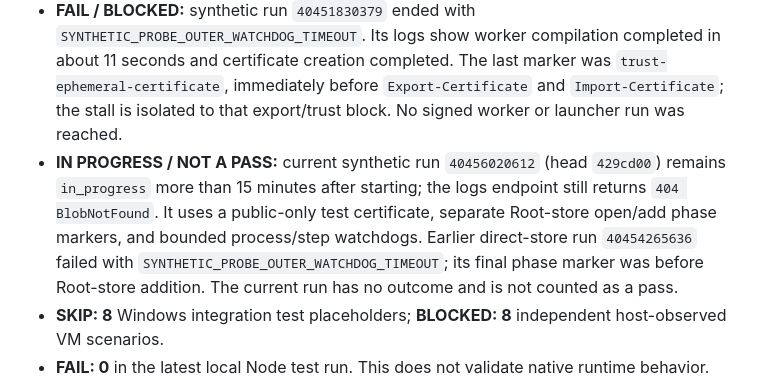
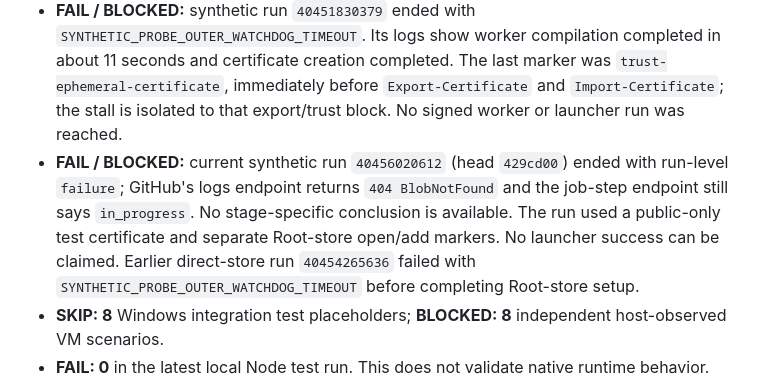
Before and after one commit to rinatikd/nss-engine, a Markdown page: tools/chrome-bridge-windows-broker-v12/TEST_REPORT.md, the part around the change. GitHub-like rendering.

Commit message:
docs: record inconclusive synthetic runner failure

```diff
--- a/tools/chrome-bridge-windows-broker-v12/TEST_REPORT.md
+++ b/tools/chrome-bridge-windows-broker-v12/TEST_REPORT.md
@@ -11,7 +11,7 @@ This report accompanies draft PR #51, stacked on v0.11 PR #49. Latest code head
 - **PASS: 28, FAIL: 0** Node source/unit tests; rerun locally on 2026-10-27, including a regression test for compiler and whole-step watchdogs. Eight tests were skipped because no approved independent host observation is available.
 - **PASS:** Windows Server 2025/MSVC compile-only run `40456020513` compiled `test_launcher.cpp` and `synthetic_worker.cpp`; it launched neither binary. Source checks `40456020555` also passed. Neither job launched a native binary.
 - **FAIL / BLOCKED:** synthetic run `40451830379` ended with `SYNTHETIC_PROBE_OUTER_WATCHDOG_TIMEOUT`. Its logs show worker compilation completed in about 11 seconds and certificate creation completed. The last marker was `trust-ephemeral-certificate`, immediately before `Export-Certificate` and `Import-Certificate`; the stall is isolated to that export/trust block. No signed worker or launcher run was reached.
-- **IN PROGRESS / NOT A PASS:** current synthetic run `40456020612` (head `429cd00`) remains `in_progress` more than 15 minutes after starting; the logs endpoint still returns `404 BlobNotFound`. It uses a public-only test certificate, separate Root-store open/add phase markers, and bounded process/step watchdogs. Earlier direct-store run `40454265636` failed with `SYNTHETIC_PROBE_OUTER_WATCHDOG_TIMEOUT`; its final phase marker was before Root-store addition. The current run has no outcome and is not counted as a pass.
+- **FAIL / BLOCKED:** current synthetic run `40456020612` (head `429cd00`) ended with run-level `failure`; GitHub's logs endpoint returns `404 BlobNotFound` and the job-step endpoint still says `in_progress`. No stage-specific conclusion is available. The run used a public-only test certificate and separate Root-store open/add markers. No launcher success can be claimed. Earlier direct-store run `40454265636` failed with `SYNTHETIC_PROBE_OUTER_WATCHDOG_TIMEOUT` before completing Root-store setup.
 - **SKIP: 8** Windows integration test placeholders; **BLOCKED: 8** independent host-observed VM scenarios.
 - **FAIL: 0** in the latest local Node test run. This does not validate native runtime behavior.
 
```
